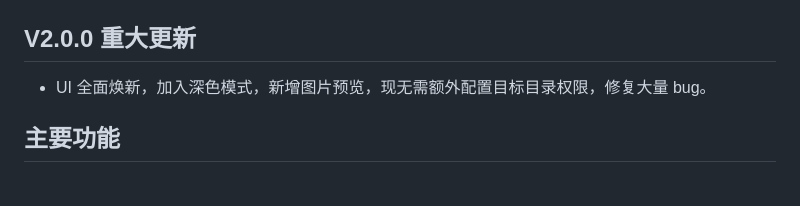
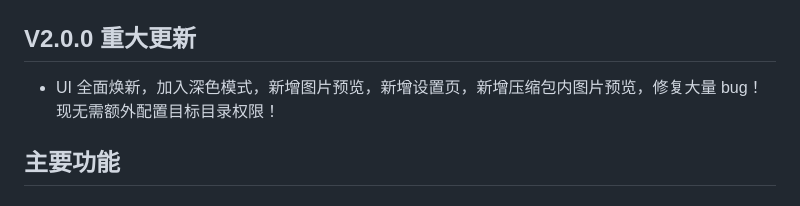
Before and after one commit to wabisabi525/FnSmartZIP, a Markdown page: README.md, the part around the change. Drawn GitHub-style.

```diff
--- a/README.md
+++ b/README.md
@@ -19,7 +19,7 @@ FnSmartZIP 是一款用于 fnOS的解压应用。安装后右键压缩包或分
 
 ## V2.0.0 重大更新
 
-- UI 全面焕新，加入深色模式，新增图片预览，现无需额外配置目标目录权限，修复大量 bug。
+- UI 全面焕新，加入深色模式，新增图片预览，新增设置页，新增压缩包内图片预览，修复大量 bug！现无需额外配置目标目录权限！
 
 ## 主要功能
 
```
